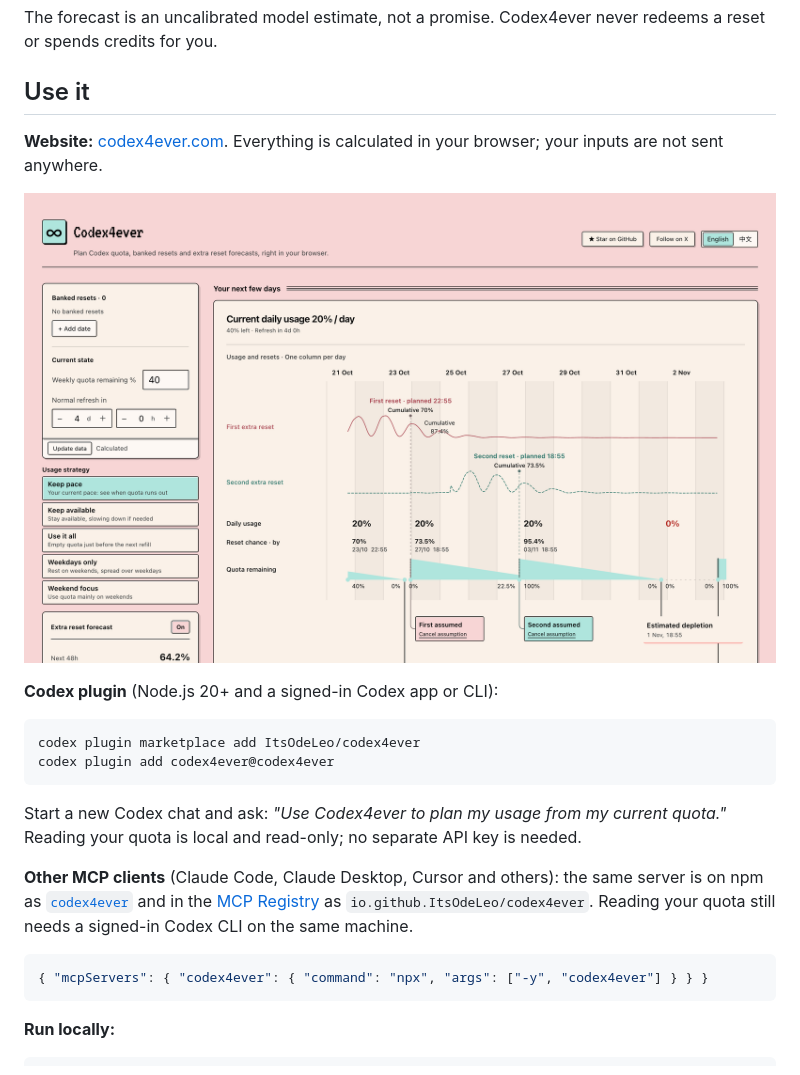
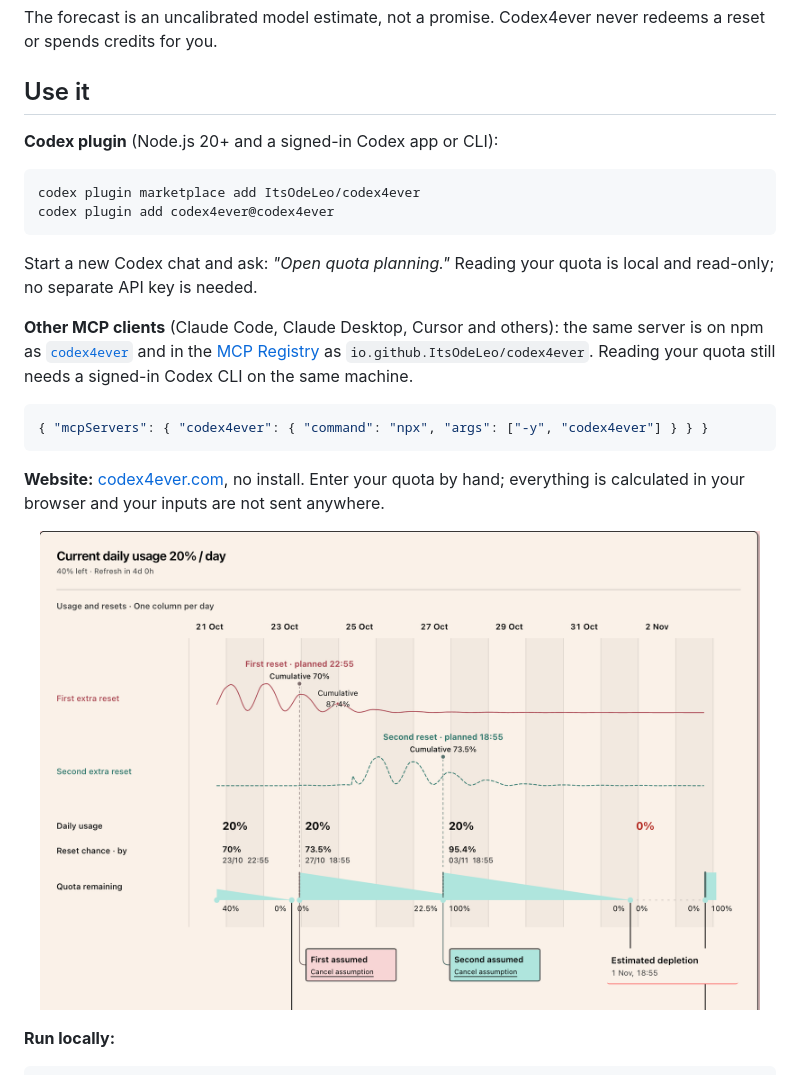
Before and after one commit to ItsOdeLeo/codex4ever, a Markdown page: README.md, the part around the change. Drawn GitHub-style; pictures changed too: docs/images/planner.png.

Commit message:
Order install options plugin-first and shrink the website screenshot
Co-Authored-By: Claude Opus 5.5 <noreply@anthropic.com>

````diff
--- a/README.md
+++ b/README.md
@@ -45,10 +45,6 @@ The forecast is an uncalibrated model estimate, not a promise. Codex4ever never
 
 ## Use it
 
-**Website:** [codex4ever.com](https://codex4ever.com). Everything is calculated in your browser; your inputs are not sent anywhere.
-
-<p align="center"><a href="https://codex4ever.com"><img src="docs/images/planner.png" alt="The Codex4ever website: inputs, usage strategies and a day-by-day timeline of usage, predicted resets and remaining quota" width="1280" /></a></p>
-
 **Codex plugin** (Node.js 20+ and a signed-in Codex app or CLI):
 
 ```sh
@@ -56,13 +52,17 @@ codex plugin marketplace add ItsOdeLeo/codex4ever
 codex plugin add codex4ever@codex4ever
 ```
 
-Start a new Codex chat and ask: *"Use Codex4ever to plan my usage from my current quota."* Reading your quota is local and read-only; no separate API key is needed.
+Start a new Codex chat and ask: *"Open quota planning."* Reading your quota is local and read-only; no separate API key is needed.
 
 **Other MCP clients** (Claude Code, Claude Desktop, Cursor and others): the same server is on npm as [`codex4ever`](https://www.npmjs.com/package/codex4ever) and in the [MCP Registry](https://registry.modelcontextprotocol.io/v0.1/servers?search=io.github.ItsOdeLeo/codex4ever) as `io.github.ItsOdeLeo/codex4ever`. Reading your quota still needs a signed-in Codex CLI on the same machine.
 
 ```json
 { "mcpServers": { "codex4ever": { "command": "npx", "args": ["-y", "codex4ever"] } } }
 ```
+
+**Website:** [codex4ever.com](https://codex4ever.com), no install. Enter your quota by hand; everything is calculated in your browser and your inputs are not sent anywhere.
+
+<p align="center"><a href="https://codex4ever.com"><img src="docs/images/planner.png" alt="The Codex4ever timeline: daily usage, predicted resets and remaining quota" width="720" /></a></p>
 
 **Run locally:**
 
````
